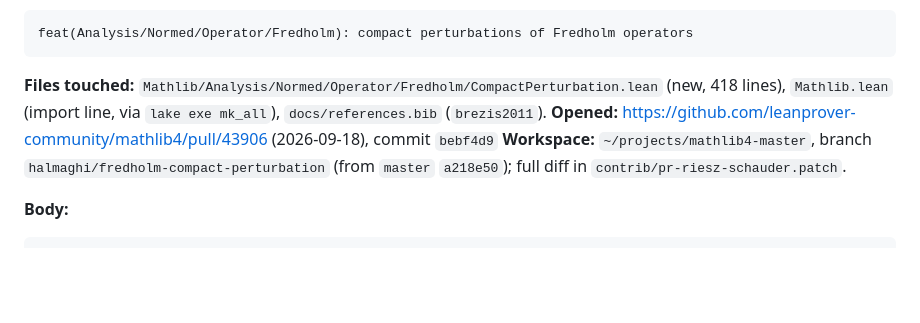
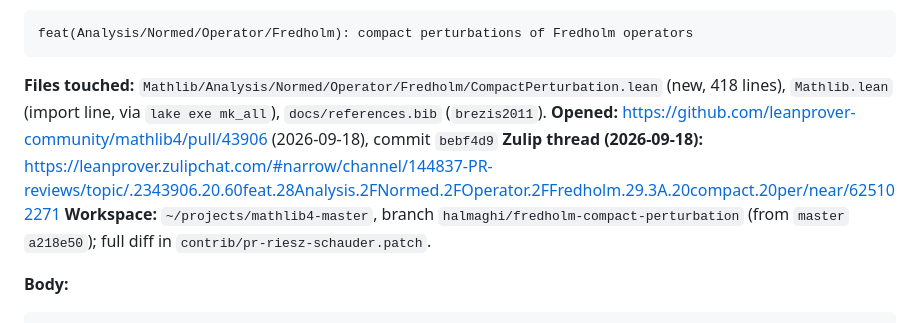
Before and after one commit to t4v1/damian_formalizare, a Markdown page: contrib/PR-3-riesz-schauder.md, the part around the change. Drawn GitHub-style; blank space fills up the shorter version.

Commit message:
contrib: record the Zulip announcement of PR #43906
Co-Authored-By: Claude Fable 5.1 <noreply@anthropic.com>

```diff
--- a/contrib/PR-3-riesz-schauder.md
+++ b/contrib/PR-3-riesz-schauder.md
@@ -10,6 +10,7 @@ of #43904 and #43905)
 418 lines), `Mathlib.lean` (import line, via `lake exe mk_all`), `docs/references.bib`
 (`brezis2011`).
 **Opened:** https://github.com/leanprover-community/mathlib4/pull/43906 (2026-09-18), commit `bebf4d9`
+**Zulip thread (2026-09-18):** https://leanprover.zulipchat.com/#narrow/channel/144837-PR-reviews/topic/.2343906.20.60feat.28Analysis.2FNormed.2FOperator.2FFredholm.29.3A.20compact.20per/near/625102271
 **Workspace:** `~/projects/mathlib4-master`, branch `halmaghi/fredholm-compact-perturbation`
 (from `master` `a218e50`); full diff in `contrib/pr-riesz-schauder.patch`.
 
```
